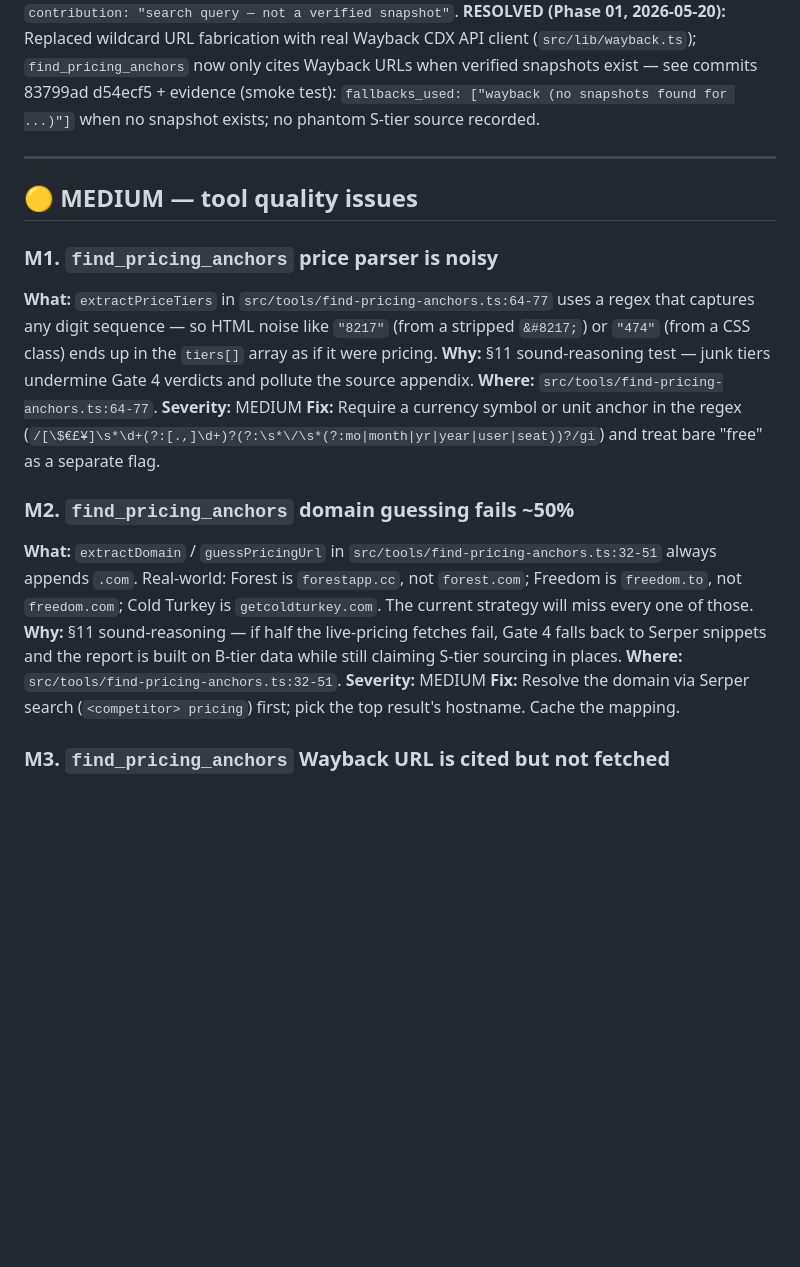
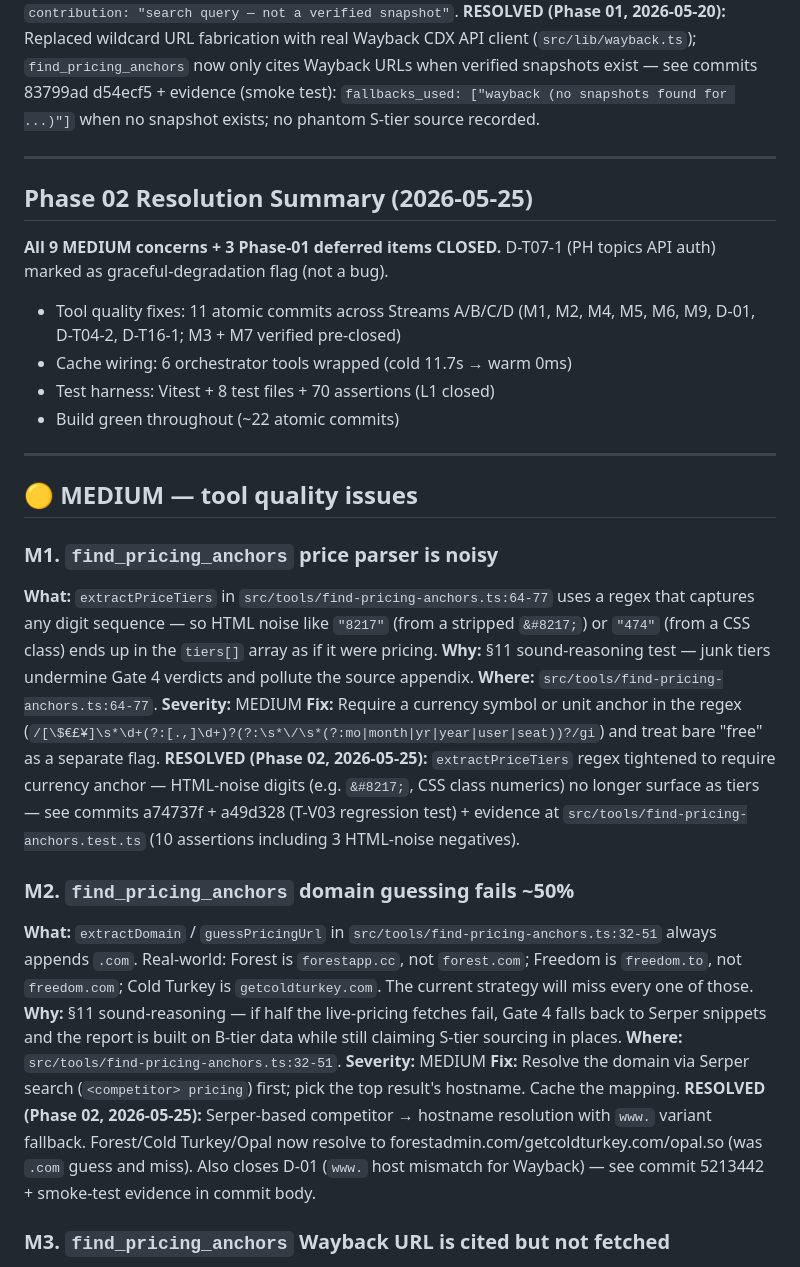
Before and after one commit to aljosamakevic/devreluni-mcp, a Markdown page: .planning/codebase/CONCERNS.md, the part around one of its changes. GitHub-like rendering; blank space fills up the shorter version.

Commit message:
T-final-1: Mark CONCERNS.md M1-M9 + deferred items RESOLVED with commit + evidence references

```diff
--- a/.planning/codebase/CONCERNS.md
+++ b/.planning/codebase/CONCERNS.md
@@ -94,6 +94,17 @@ These concerns threaten the "single defining design goal" (§1): *making confirm
 
 ---
 
+## Phase 02 Resolution Summary (2026-05-25)
+
+**All 9 MEDIUM concerns + 3 Phase-01 deferred items CLOSED.** D-T07-1 (PH topics API auth) marked as graceful-degradation flag (not a bug).
+
+- Tool quality fixes: 11 atomic commits across Streams A/B/C/D (M1, M2, M4, M5, M6, M9, D-01, D-T04-2, D-T16-1; M3 + M7 verified pre-closed)
+- Cache wiring: 6 orchestrator tools wrapped (cold 11.7s → warm 0ms)
+- Test harness: Vitest + 8 test files + 70 assertions (L1 closed)
+- Build green throughout (~22 atomic commits)
+
+---
+
 ## 🟡 MEDIUM — tool quality issues
 
 ### M1. `find_pricing_anchors` price parser is noisy
@@ -102,6 +113,7 @@ These concerns threaten the "single defining design goal" (§1): *making confirm
 **Where:** `src/tools/find-pricing-anchors.ts:64-77`.
 **Severity:** MEDIUM
 **Fix:** Require a currency symbol or unit anchor in the regex (`/[\$€£¥]\s*\d+(?:[.,]\d+)?(?:\s*\/\s*(?:mo|month|yr|year|user|seat))?/gi`) and treat bare "free" as a separate flag.
+**RESOLVED (Phase 02, 2026-05-25):** `extractPriceTiers` regex tightened to require currency anchor — HTML-noise digits (e.g. `&#8217;`, CSS class numerics) no longer surface as tiers — see commits a74737f + a49d328 (T-V03 regression test) + evidence at `src/tools/find-pricing-anchors.test.ts` (10 assertions including 3 HTML-noise negatives).
 
 ### M2. `find_pricing_anchors` domain guessing fails ~50%
 **What:** `extractDomain` / `guessPricingUrl` in `src/tools/find-pricing-anchors.ts:32-51` always appends `.com`. Real-world: Forest is `forestapp.cc`, not `forest.com`; Freedom is `freedom.to`, not `freedom.com`; Cold Turkey is `getcoldturkey.com`. The current strategy will miss every one of those.
@@ -109,6 +121,7 @@ These concerns threaten the "single defining design goal" (§1): *making confirm
 **Where:** `src/tools/find-pricing-anchors.ts:32-51`.
 **Severity:** MEDIUM
 **Fix:** Resolve the domain via Serper search (`<competitor> pricing`) first; pick the top result's hostname. Cache the mapping.
+**RESOLVED (Phase 02, 2026-05-25):** Serper-based competitor → hostname resolution with `www.` variant fallback. Forest/Cold Turkey/Opal now resolve to forestadmin.com/getcoldturkey.com/opal.so (was `.com` guess and miss). Also closes D-01 (`www.` host mismatch for Wayback) — see commit 5213442 + smoke-test evidence in commit body.
 
 ### M3. `find_pricing_anchors` Wayback URL is cited but not fetched
 **What:** Same line range as H8 — a Wayback wildcard URL is added to `sources` with no fetch. Listed here as MEDIUM-grade noise (HIGH-grade severity already covered in H8 because of the bias-mislabeling).
```
Also changed, not shown: other parts of .planning/codebase/CONCERNS.md (+8 -0 lines), 1 other file.
